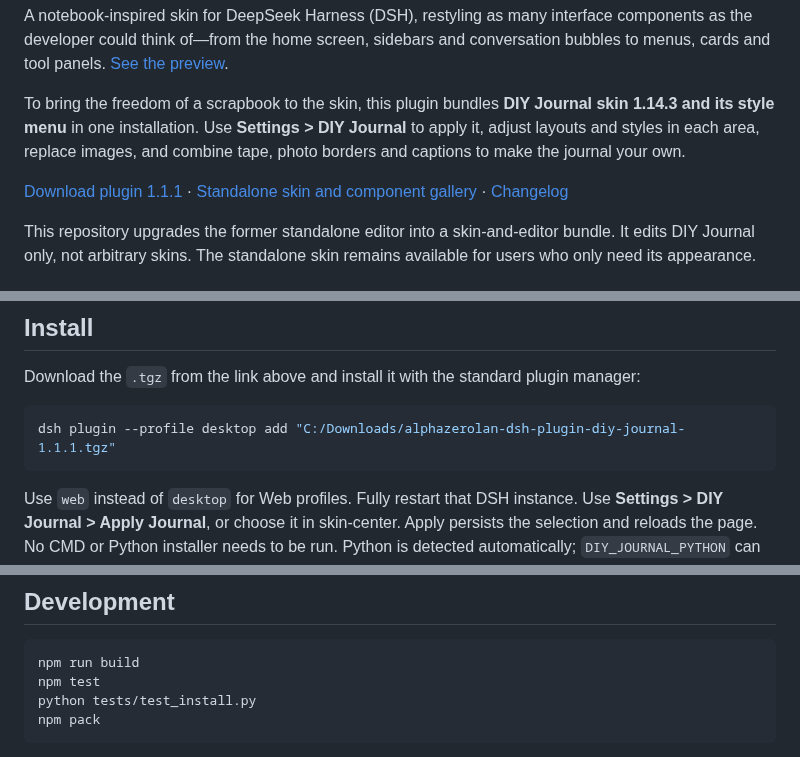
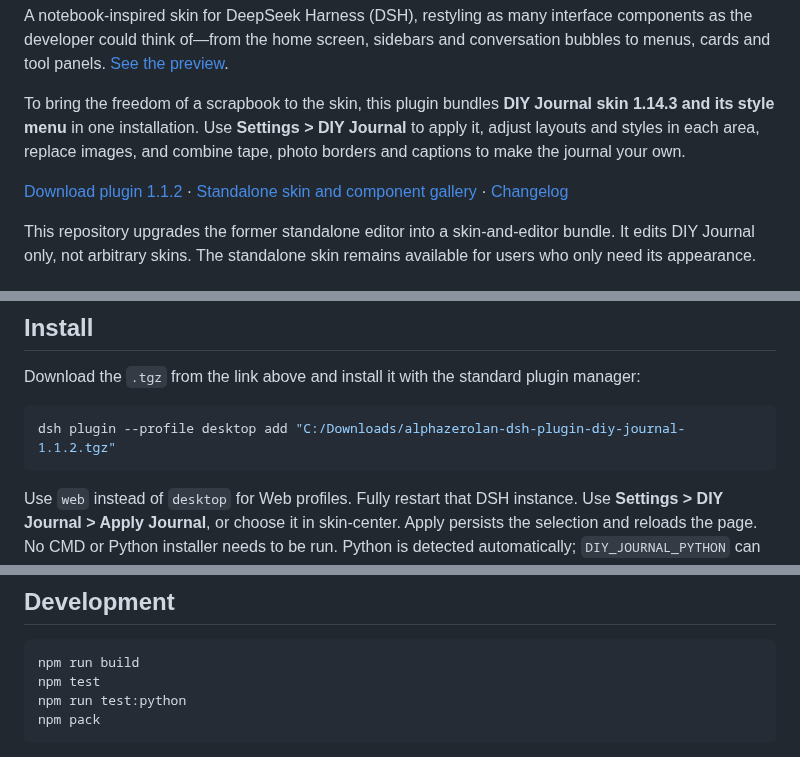
Before and after one commit to Alphazerolan/diy-journal-settings, a Markdown page: README.md, 3 parts joined by grey strips. Drawn GitHub-style.

````diff
--- a/README.md
+++ b/README.md
@@ -11,7 +11,7 @@ skin 1.14.3 and its style menu** in one installation. Use **Settings > DIY Journ
 to apply it, adjust layouts and styles in each area, replace images, and combine
 tape, photo borders and captions to make the journal your own.
 
-[Download plugin 1.1.1](https://github.com/Alphazerolan/diy-journal-settings/releases/tag/v1.1.1) ·
+[Download plugin 1.1.2](https://github.com/Alphazerolan/diy-journal-settings/releases/tag/v1.1.2) ·
 [Standalone skin and component gallery](https://github.com/Alphazerolan/diy-journal-skin) ·
 [Changelog](CHANGELOG.md)
 
@@ -71,7 +87,7 @@ User messages use blue grid-paper notes. DeepSeek replies use lined paper with a
 Download the `.tgz` from the link above and install it with the standard plugin manager:
 
 ```powershell
-dsh plugin --profile desktop add "C:/Downloads/alphazerolan-dsh-plugin-diy-journal-1.1.1.tgz"
+dsh plugin --profile desktop add "C:/Downloads/alphazerolan-dsh-plugin-diy-journal-1.1.2.tgz"
 ```
 
 Use `web` instead of `desktop` for Web profiles. Fully restart that DSH instance.
@@ -121,7 +137,7 @@ This is an unofficial fan work; character redistribution permission has not been
 ```sh
 npm run build
 npm test
-python tests/test_install.py
+npm run test:python
 npm pack
 ```
 
````
Also changed, not shown: other parts of README.md (+16 -0 lines), CHANGELOG.md (+10 -0 lines), README.zh.md (+19 -3 lines), docs/images/diy-settings-entry.png (added), docs/images/diy-style-menu.png (added), 8 other files.
